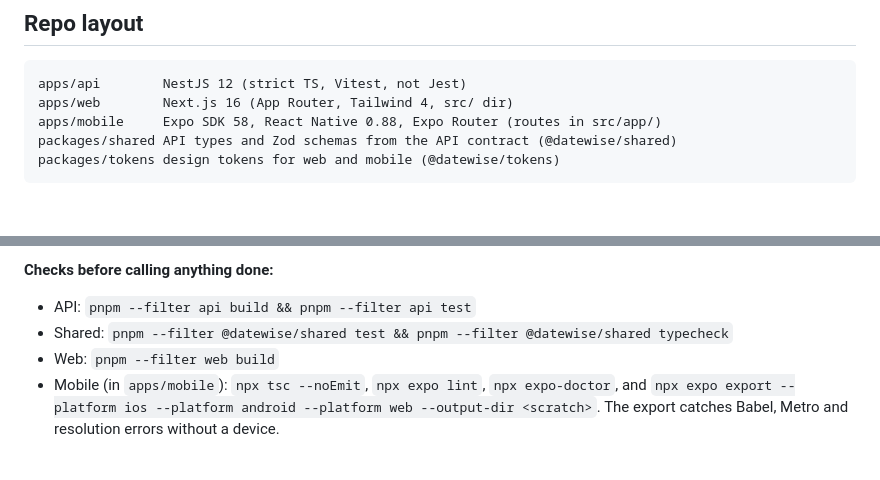
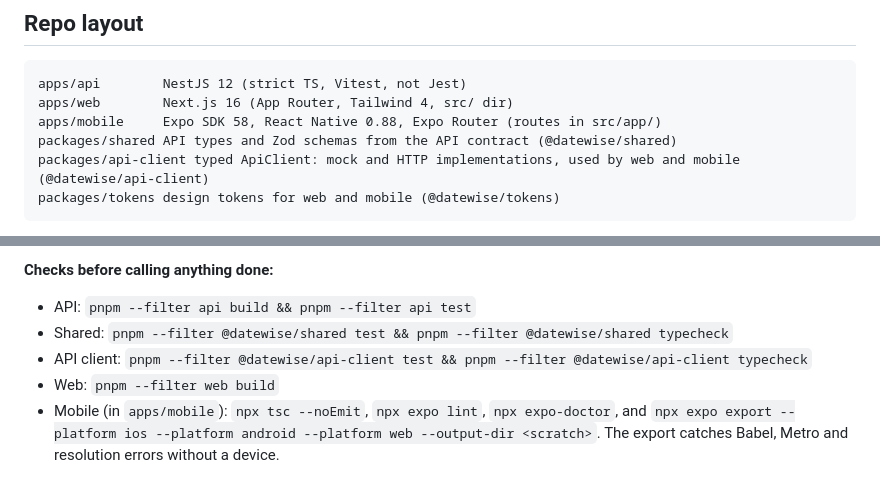
Before and after one commit to ifeanyianyanwu/datewise, a Markdown page: CLAUDE.md, 2 parts joined by grey strips. Rendered like a GitHub page; blank space fills up the shorter version.

Commit message:
docs: add api-client to repo layout and checks

````diff
--- a/CLAUDE.md
+++ b/CLAUDE.md
@@ -11,6 +11,7 @@ apps/api        NestJS 12 (strict TS, Vitest, not Jest)
 apps/web        Next.js 16 (App Router, Tailwind 4, src/ dir)
 apps/mobile     Expo SDK 58, React Native 0.88, Expo Router (routes in src/app/)
 packages/shared API types and Zod schemas from the API contract (@datewise/shared)
+packages/api-client typed ApiClient: mock and HTTP implementations, used by web and mobile (@datewise/api-client)
 packages/tokens design tokens for web and mobile (@datewise/tokens)
 ```
 
@@ -46,6 +47,7 @@ These versions are newer than most training data and tutorials.
 **Checks before calling anything done:**
 - API: `pnpm --filter api build && pnpm --filter api test`
 - Shared: `pnpm --filter @datewise/shared test && pnpm --filter @datewise/shared typecheck`
+- API client: `pnpm --filter @datewise/api-client test && pnpm --filter @datewise/api-client typecheck`
 - Web: `pnpm --filter web build`
 - Mobile (in `apps/mobile`): `npx tsc --noEmit`, `npx expo lint`, `npx expo-doctor`, and `npx expo export --platform ios --platform android --platform web --output-dir <scratch>`. The export catches Babel, Metro and resolution errors without a device.
 
````
